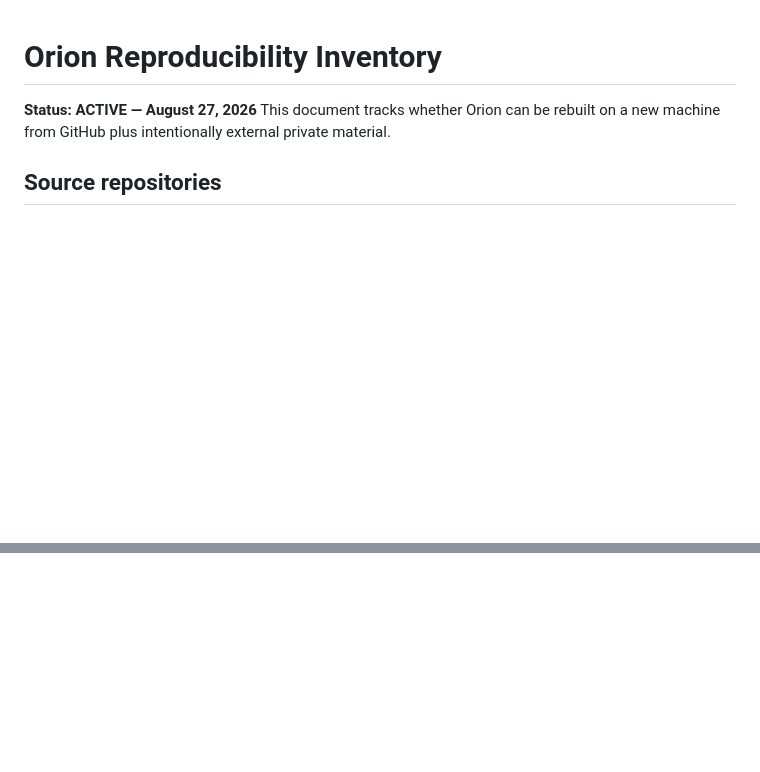
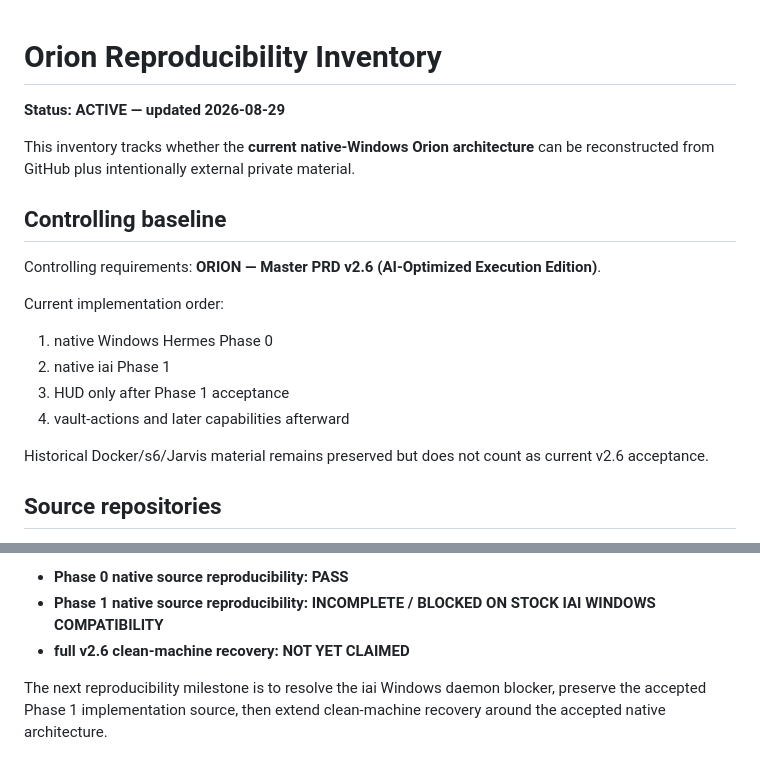
Before and after one commit to S-Pillow/orion-personal-ai, a Markdown page: docs/rebuild/reproducibility-inventory.md, 2 parts joined by grey strips. GitHub-like rendering; blank space fills up the shorter version.

```diff
--- a/docs/rebuild/reproducibility-inventory.md
+++ b/docs/rebuild/reproducibility-inventory.md
@@ -1,4 +1,20 @@
 # Orion Reproducibility Inventory
-**Status: ACTIVE — August 27, 2026**
-This document tracks whether Orion can be rebuilt on a new machine from GitHub plus intentionally external private material.
+
+**Status: ACTIVE — updated 2026-08-29**
+
+This inventory tracks whether the **current native-Windows Orion architecture** can be reconstructed from GitHub plus intentionally external private material.
+
+## Controlling baseline
+
+Controlling requirements: **ORION — Master PRD v2.6 (AI-Optimized Execution Edition)**.
+
+Current implementation order:
+
+1. native Windows Hermes Phase 0
+2. native iai Phase 1
+3. HUD only after Phase 1 acceptance
+4. vault-actions and later capabilities afterward
+
+Historical Docker/s6/Jarvis material remains preserved but does not count as current v2.6 acceptance.
+
 ## Source repositories
@@ -82,0 +114,5 @@ For MVP, Orion's source-preservation gate is functionally closed: implementation
+- **Phase 0 native source reproducibility: PASS**
+- **Phase 1 native source reproducibility: INCOMPLETE / BLOCKED ON STOCK IAI WINDOWS COMPATIBILITY**
+- **full v2.6 clean-machine recovery: NOT YET CLAIMED**
+
+The next reproducibility milestone is to resolve the iai Windows daemon blocker, preserve the accepted Phase 1 implementation source, then extend clean-machine recovery around the accepted native architecture.
```
Also changed, not shown: other parts of docs/rebuild/reproducibility-inventory.md (+91 -76 lines).
